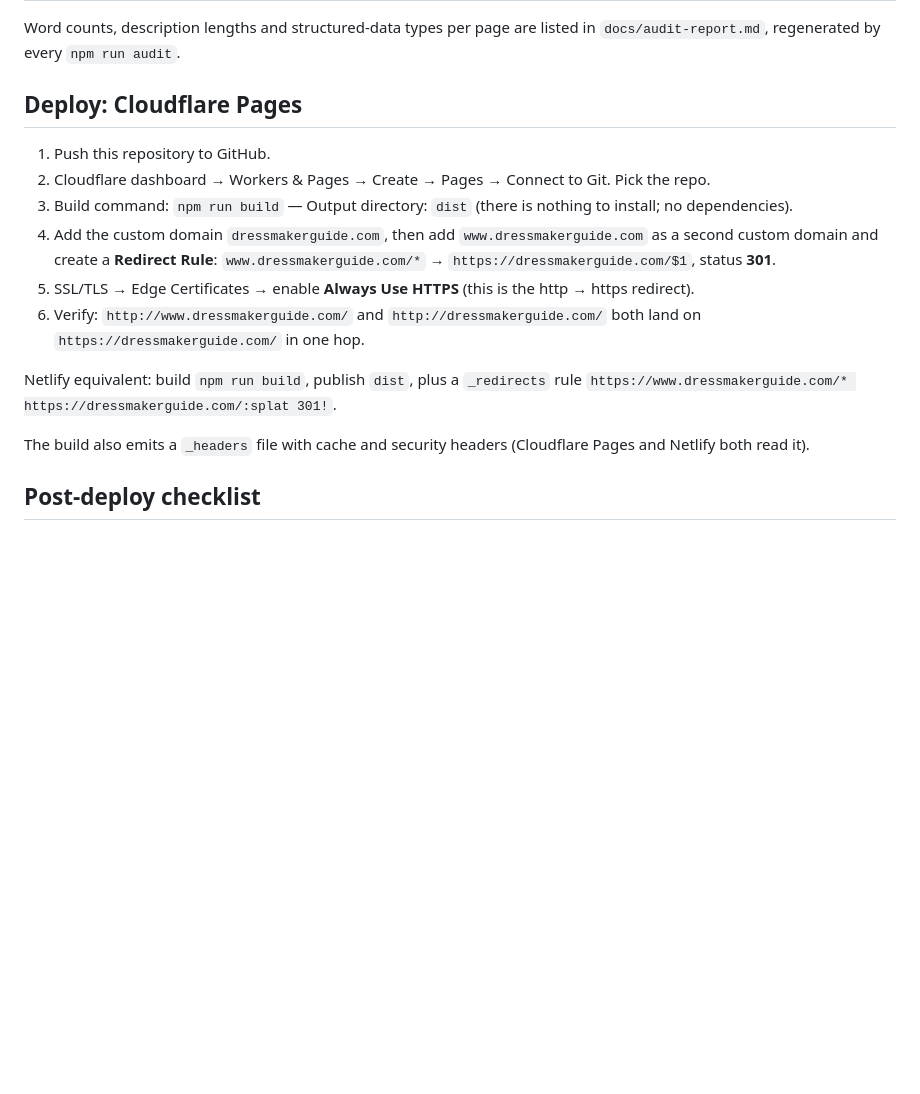
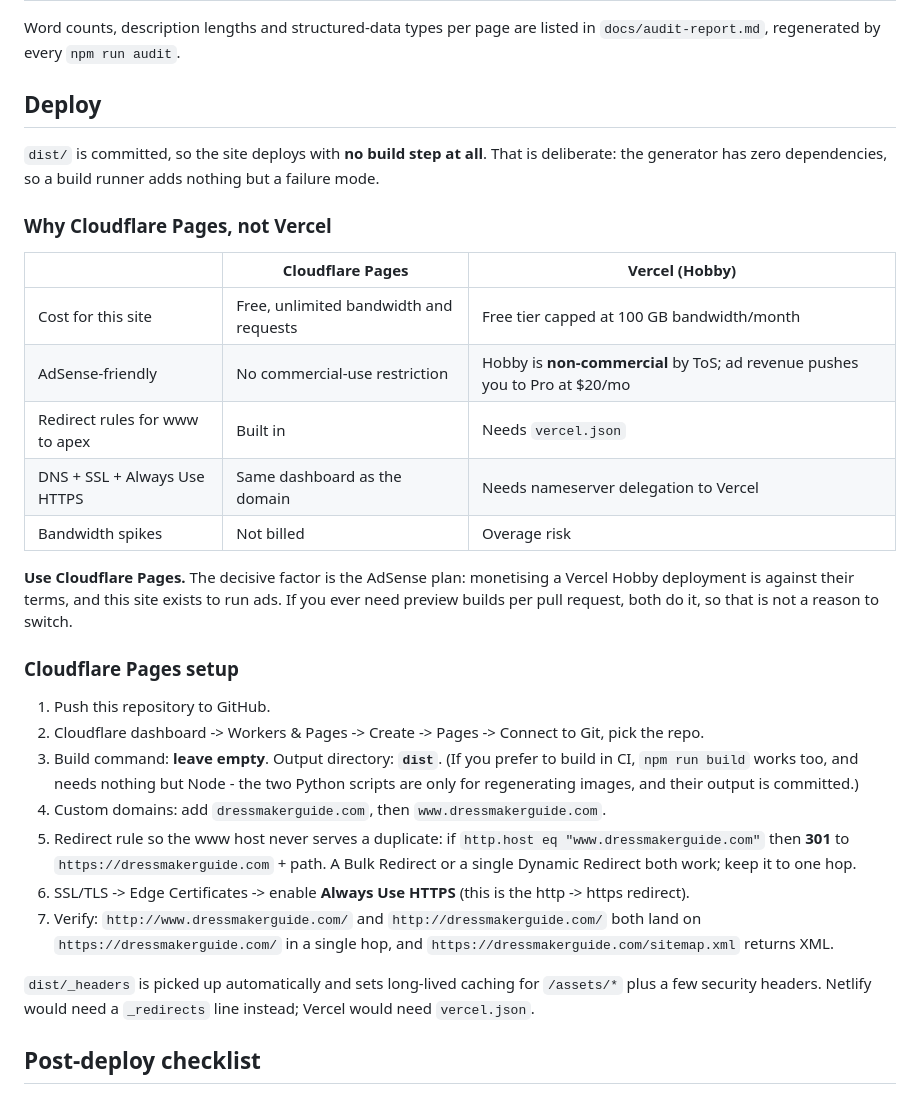
Before and after one commit to VJanabia/dressmakerguide, a Markdown page: README.md, the part around the change. Rendered like a GitHub page; blank space fills up the shorter version.

Commit message:
docs: deployment guidance for Cloudflare Pages and why not Vercel Hobby

```diff
--- a/README.md
+++ b/README.md
@@ -154,22 +154,42 @@ from a crop, and unverified UI values are not quoted anywhere.
 
 Word counts, description lengths and structured-data types per page are listed in `docs/audit-report.md`,
 regenerated by every `npm run audit`.
-## Deploy: Cloudflare Pages
+## Deploy
+
+`dist/` is committed, so the site deploys with **no build step at all**. That is deliberate: the
+generator has zero dependencies, so a build runner adds nothing but a failure mode.
+
+### Why Cloudflare Pages, not Vercel
+
+| | Cloudflare Pages | Vercel (Hobby) |
+| --- | --- | --- |
+| Cost for this site | Free, unlimited bandwidth and requests | Free tier capped at 100 GB bandwidth/month |
+| AdSense-friendly | No commercial-use restriction | Hobby is **non-commercial** by ToS; ad revenue pushes you to Pro at $20/mo |
+| Redirect rules for www to apex | Built in | Needs `vercel.json` |
+| DNS + SSL + Always Use HTTPS | Same dashboard as the domain | Needs nameserver delegation to Vercel |
+| Bandwidth spikes | Not billed | Overage risk |
+
+**Use Cloudflare Pages.** The decisive factor is the AdSense plan: monetising a Vercel Hobby deployment
+is against their terms, and this site exists to run ads. If you ever need preview builds per pull request,
+both do it, so that is not a reason to switch.
+
+### Cloudflare Pages setup
 
 1. Push this repository to GitHub.
-2. Cloudflare dashboard → Workers &amp; Pages → Create → Pages → Connect to Git. Pick the repo.
-3. Build command: `npm run build` — Output directory: `dist` (there is nothing to install; no dependencies).
-4. Add the custom domain `dressmakerguide.com`, then add `www.dressmakerguide.com` as a second
-   custom domain and create a **Redirect Rule**: `www.dressmakerguide.com/*` → `https://dressmakerguide.com/$1`, status **301**.
-5. SSL/TLS → Edge Certificates → enable **Always Use HTTPS** (this is the http → https redirect).
-6. Verify: `http://www.dressmakerguide.com/` and `http://dressmakerguide.com/` both land on
-   `https://dressmakerguide.com/` in one hop.
+2. Cloudflare dashboard -> Workers & Pages -> Create -> Pages -> Connect to Git, pick the repo.
+3. Build command: **leave empty**. Output directory: **`dist`**. (If you prefer to build in CI,
+   `npm run build` works too, and needs nothing but Node - the two Python scripts are only for
+   regenerating images, and their output is committed.)
+4. Custom domains: add `dressmakerguide.com`, then `www.dressmakerguide.com`.
+5. Redirect rule so the www host never serves a duplicate: if `http.host eq "www.dressmakerguide.com"`
+   then **301** to `https://dressmakerguide.com` + path. A Bulk Redirect or a single Dynamic Redirect
+   both work; keep it to one hop.
+6. SSL/TLS -> Edge Certificates -> enable **Always Use HTTPS** (this is the http -> https redirect).
+7. Verify: `http://www.dressmakerguide.com/` and `http://dressmakerguide.com/` both land on
+   `https://dressmakerguide.com/` in a single hop, and `https://dressmakerguide.com/sitemap.xml` returns XML.
 
-Netlify equivalent: build `npm run build`, publish `dist`, plus a `_redirects` rule
-`https://www.dressmakerguide.com/* https://dressmakerguide.com/:splat 301!`.
-
-The build also emits a `_headers` file with cache and security headers (Cloudflare Pages and Netlify both read it).
-
+`dist/_headers` is picked up automatically and sets long-lived caching for `/assets/*` plus a few
+security headers. Netlify would need a `_redirects` line instead; Vercel would need `vercel.json`.
 ## Post-deploy checklist
 
 - [ ] `https://dressmakerguide.com/sitemap.xml` returns the XML with all pages and today's `lastmod`.
```
